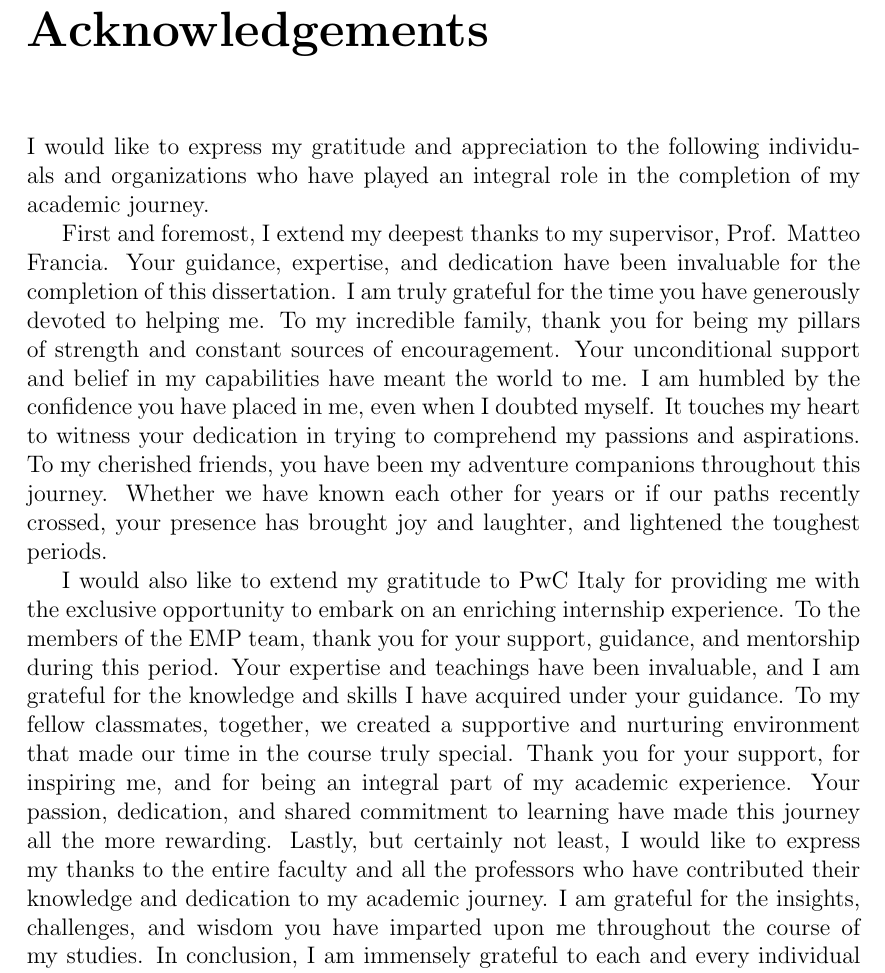
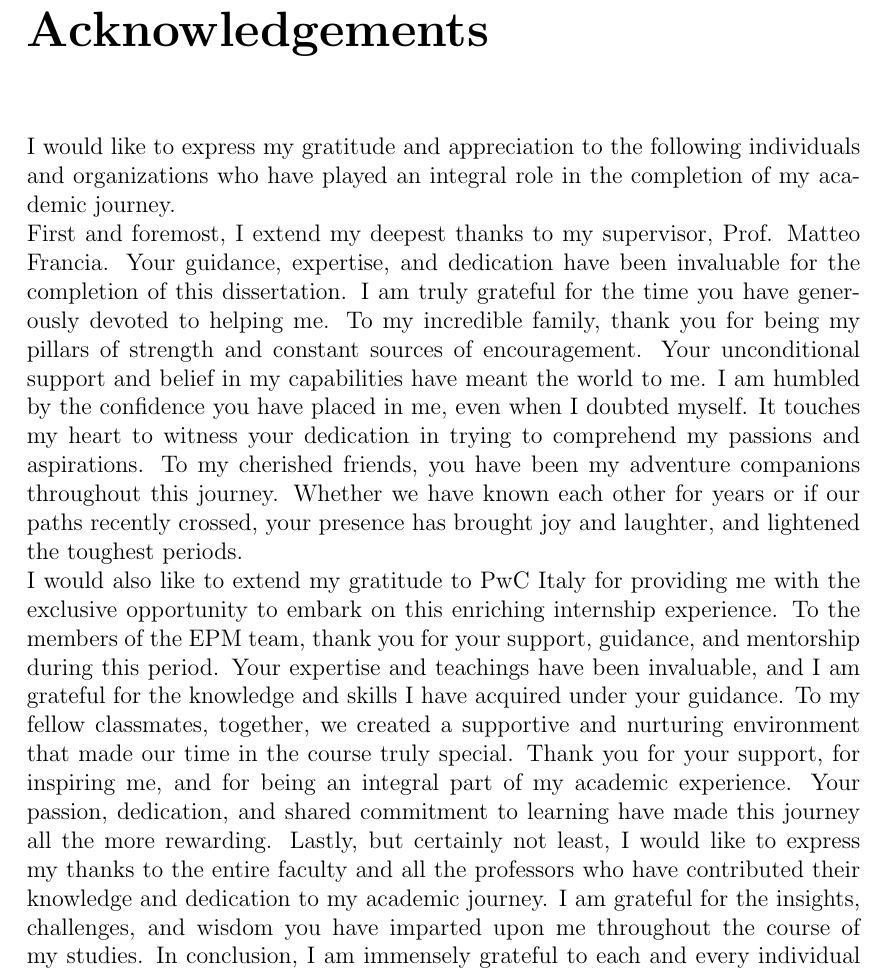
Before and after one commit to CescaNeri/cloud-epm-thesis, a LaTeX thesis (thesis-main.tex): part of page 3 of 79, cut so that both start at the same text. Compiled offline with pdfLaTeX.

Commit message:
fix acknowledgements

```diff
--- a/thesis-main.tex
+++ b/thesis-main.tex
@@ -18,8 +18,8 @@
 
 \begin{acknowledgements}
 
-I would like to express my gratitude and appreciation to the following individuals and organizations who have played an integral role in the completion of my academic journey.
-
+I would like to express my gratitude and appreciation to the following individuals and organizations who have played an integral role in the completion of my academic journey. \\
+%
 First and foremost, I extend my deepest thanks to my supervisor, Prof. Matteo Francia.
 %
 Your guidance, expertise, and dedication have been invaluable for the completion of this dissertation.
@@ -36,11 +36,11 @@ It touches my heart to witness your dedication in trying to comprehend my passio
 %
 To my cherished friends, you have been my adventure companions throughout this journey.
 %
-Whether we have known each other for years or if our paths recently crossed, your presence has brought joy and laughter, and lightened the toughest periods.
-
-I would also like to extend my gratitude to PwC Italy for providing me with the exclusive opportunity to embark on an enriching internship experience.
-%
-To the members of the EMP team, thank you for your support, guidance, and mentorship during this period.
+Whether we have known each other for years or if our paths recently crossed, your presence has brought joy and laughter, and lightened the toughest periods. \\
+%
+I would also like to extend my gratitude to PwC Italy for providing me with the exclusive opportunity to embark on this enriching internship experience.
+%
+To the members of the EPM team, thank you for your support, guidance, and mentorship during this period.
 %
 Your expertise and teachings have been invaluable, and I am grateful for the knowledge and skills I have acquired under your guidance.
 %
```
